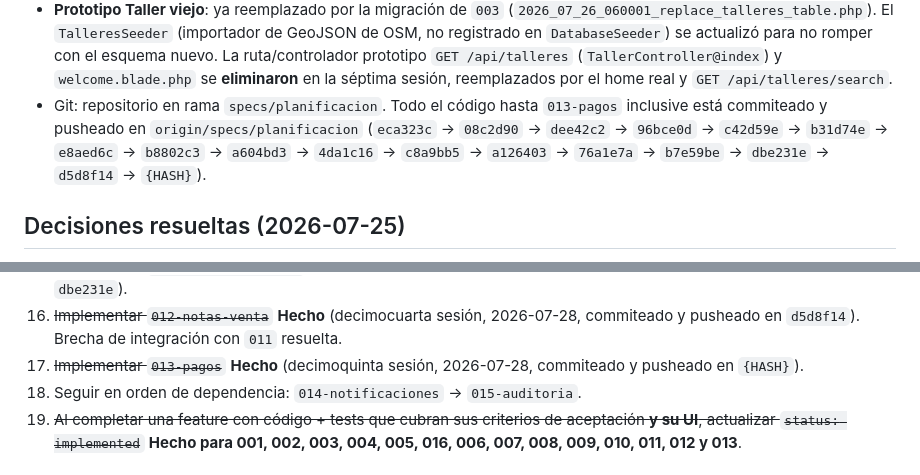
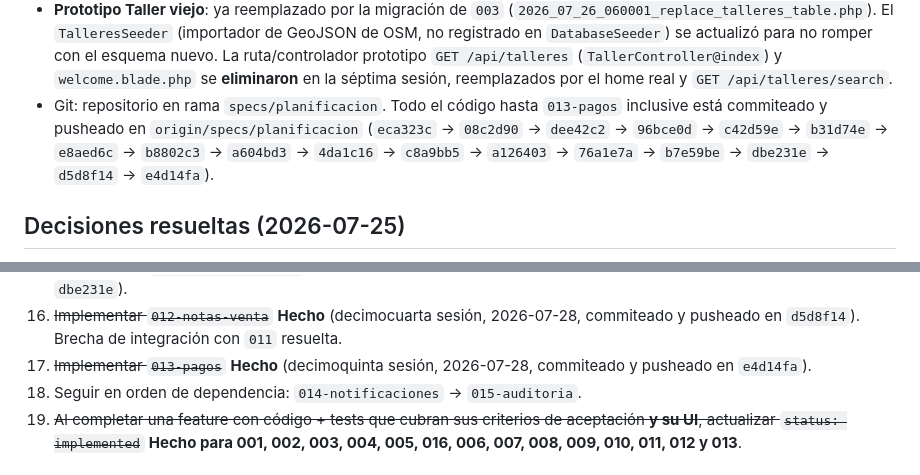
Before and after one commit to jhonw2004/taller-automovil, a Markdown page: resume.md, 2 parts joined by grey strips. Drawn GitHub-style.

Commit message:
resume.md: actualizado estado de 013 (commiteado en e4d14fa)

```diff
--- a/resume.md
+++ b/resume.md
@@ -528,7 +528,7 @@ El proyecto Laravel ya no es un esqueleto:
 - **013-pagos** (decimoquinta sesión): completo — backend (`metodos_pago`/`pagos`, sin `taller_id` propio en `pagos` — aislamiento vía `nota_venta_id`, sin soft delete — se anula cambiando `estado` —, `MetodoPagoSeeder` con los 4 métodos base), `NotaVenta::recalcularTotales()` (de `012`) extendido para sumar pagos `CONFIRMADO` y derivar `estado` (`PAGADA`/`PENDIENTE`/`EMITIDA`), 2 Actions `RegistrarPagoAction`/`AnularPagoAction` (`lockForUpdate` sobre la nota, `AnularPagoAction` auditada vía `activity()`) y Filament (`PagosRelationManager` en `NotaVentaResource`: modal "Registrar Pago" con `maxValue()`=saldo, acción "Anular pago", gateado explícitamente por `pagos.registrar`/`pagos.anular`). Decisión deliberada: sin `MetodoPagoResource` (el seeder ya deja datos usables, a diferencia de `UnidadMedidaResource` en `010`). 22 tests nuevos + 1 test de `012` actualizado (`NotaVentaTest.php`, ahora usa un `Pago` real en vez de fijar `monto_pagado` a mano).
 - **Total: 481/481 tests Pest verdes** (458 previos + 23 de `013`), `laravel/pint --dirty` sin pendientes.
 - **Prototipo Taller viejo**: ya reemplazado por la migración de `003` (`2026_07_26_060001_replace_talleres_table.php`). El `TalleresSeeder` (importador de GeoJSON de OSM, no registrado en `DatabaseSeeder`) se actualizó para no romper con el esquema nuevo. La ruta/controlador prototipo `GET /api/talleres` (`TallerController@index`) y `welcome.blade.php` se **eliminaron** en la séptima sesión, reemplazados por el home real y `GET /api/talleres/search`.
-- Git: repositorio en rama `specs/planificacion`. Todo el código hasta `013-pagos` inclusive está commiteado y pusheado en `origin/specs/planificacion` (`eca323c` → `08c2d90` → `dee42c2` → `96bce0d` → `c42d59e` → `b31d74e` → `e8aed6c` → `b8802c3` → `a604bd3` → `4da1c16` → `c8a9bb5` → `a126403` → `76a1e7a` → `b7e59be` → `dbe231e` → `d5d8f14` → `{HASH}`).
+- Git: repositorio en rama `specs/planificacion`. Todo el código hasta `013-pagos` inclusive está commiteado y pusheado en `origin/specs/planificacion` (`eca323c` → `08c2d90` → `dee42c2` → `96bce0d` → `c42d59e` → `b31d74e` → `e8aed6c` → `b8802c3` → `a604bd3` → `4da1c16` → `c8a9bb5` → `a126403` → `76a1e7a` → `b7e59be` → `dbe231e` → `d5d8f14` → `e4d14fa`).
 
 ## Decisiones resueltas (2026-07-25)
 
@@ -584,7 +584,7 @@ El proyecto Laravel ya no es un esqueleto:
 14. ~~Implementar `010-inventario-repuestos`~~ **Hecho** (duodécima sesión, 2026-07-27, commiteado y pusheado en `b7e59be`).
 15. ~~Implementar `011-ordenes-trabajo`~~ **Hecho** (decimotercera sesión, 2026-07-28, commiteado y pusheado en `dbe231e`).
 16. ~~Implementar `012-notas-venta`~~ **Hecho** (decimocuarta sesión, 2026-07-28, commiteado y pusheado en `d5d8f14`). Brecha de integración con `011` resuelta.
-17. ~~Implementar `013-pagos`~~ **Hecho** (decimoquinta sesión, 2026-07-28, commiteado y pusheado en `{HASH}`).
+17. ~~Implementar `013-pagos`~~ **Hecho** (decimoquinta sesión, 2026-07-28, commiteado y pusheado en `e4d14fa`).
 18. Seguir en orden de dependencia: `014-notificaciones` → `015-auditoria`.
 19. ~~Al completar una feature con código + tests que cubran sus criterios de aceptación **y su UI**, actualizar `status: implemented`~~ **Hecho para 001, 002, 003, 004, 005, 016, 006, 007, 008, 009, 010, 011, 012 y 013**.
 
```
